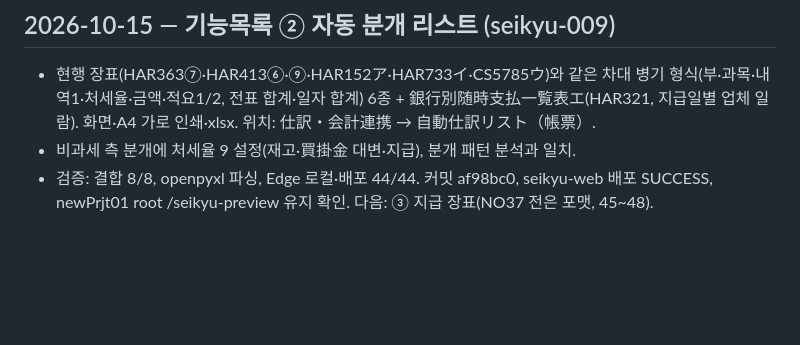
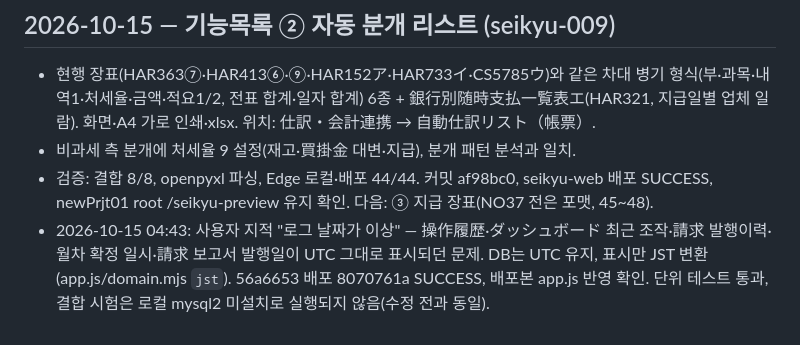
Before and after one commit to gitHs-ops/newPrjt01, a Markdown page: claude-progress.md, the part around the change. Rendered like a GitHub page; blank space fills up the shorter version.

Commit message:
Record JST timestamp display fix
Co-Authored-By: Claude Opus 5.5 <noreply@anthropic.com>

```diff
--- a/claude-progress.md
+++ b/claude-progress.md
@@ -1012,3 +1012,4 @@ Deployment a617173a-0217-4671-b54a-0adc2a5c869d succeeded (5e1c817). Live Edge f
 - 비과세 측 분개에 처세율 9 설정(재고·買掛金 대변·지급), 분개 패턴 분석과 일치.
 - 검증: 결합 8/8, openpyxl 파싱, Edge 로컬·배포 44/44. 커밋 af98bc0, seikyu-web 배포 SUCCESS, newPrjt01 root /seikyu-preview 유지 확인.
 다음: ③ 지급 장표(NO37 전은 포맷, 45~48).
+- 2026-10-15 04:43: 사용자 지적 "로그 날짜가 이상" — 操作履歴·ダッシュボード 최근 조작·請求 발행이력·월차 확정 일시·請求 보고서 발행일이 UTC 그대로 표시되던 문제. DB는 UTC 유지, 표시만 JST 변환(app.js/domain.mjs `jst`). 56a6653 배포 8070761a SUCCESS, 배포본 app.js 반영 확인. 단위 테스트 통과, 결합 시험은 로컬 mysql2 미설치로 실행되지 않음(수정 전과 동일).
```
